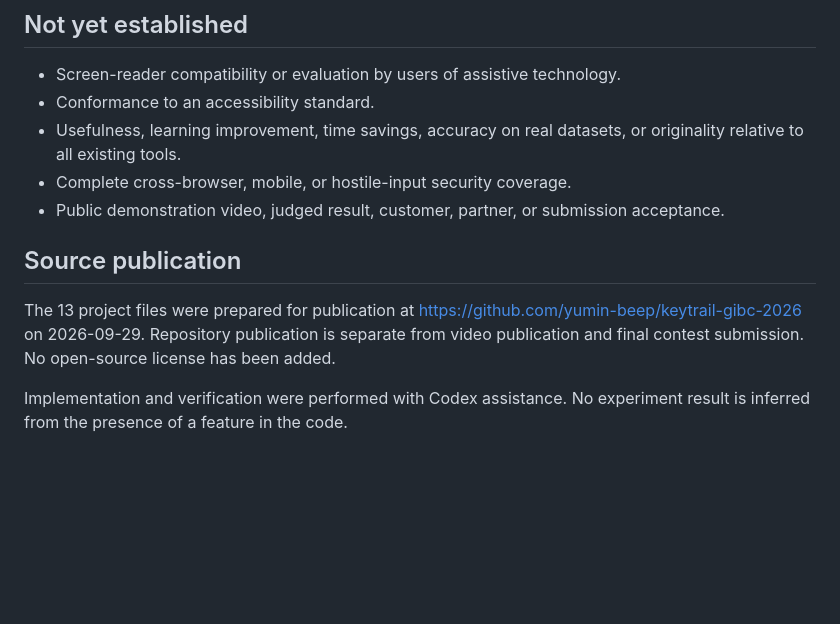
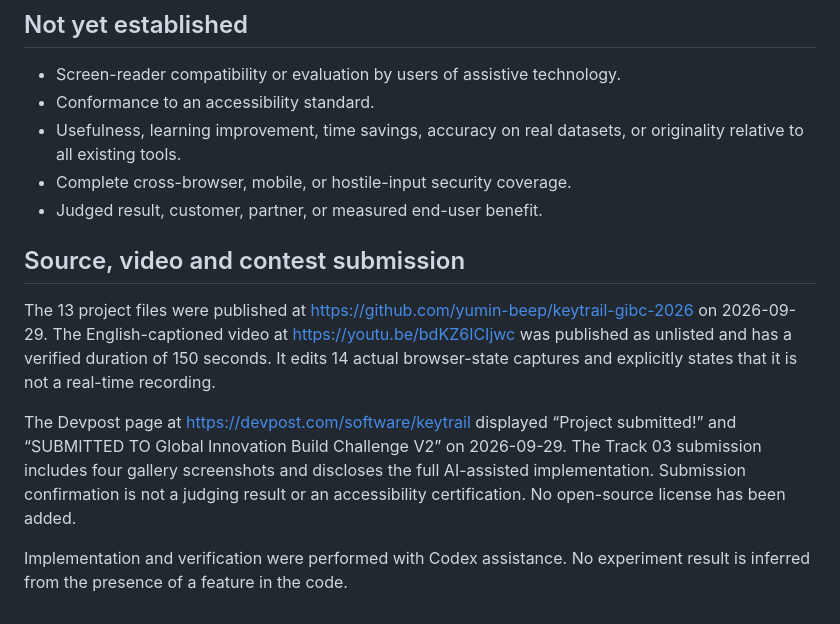
Before and after one commit to yumin-beep/keytrail-gibc-2026, a Markdown page: VERIFICATION.md, the part around the change. Drawn GitHub-style; blank space fills up the shorter version.

Commit message:
Record verified video publication and Devpost submission

```diff
--- a/VERIFICATION.md
+++ b/VERIFICATION.md
@@ -38,10 +38,12 @@ Other pending scenarios include long labels, narrow viewport, and complete file-
 - Conformance to an accessibility standard.
 - Usefulness, learning improvement, time savings, accuracy on real datasets, or originality relative to all existing tools.
 - Complete cross-browser, mobile, or hostile-input security coverage.
-- Public demonstration video, judged result, customer, partner, or submission acceptance.
+- Judged result, customer, partner, or measured end-user benefit.
 
-## Source publication
+## Source, video and contest submission
 
-The 13 project files were prepared for publication at https://github.com/yumin-beep/keytrail-gibc-2026 on 2026-09-29. Repository publication is separate from video publication and final contest submission. No open-source license has been added.
+The 13 project files were published at https://github.com/yumin-beep/keytrail-gibc-2026 on 2026-09-29. The English-captioned video at https://youtu.be/bdKZ6ICIjwc was published as unlisted and has a verified duration of 150 seconds. It edits 14 actual browser-state captures and explicitly states that it is not a real-time recording.
+
+The Devpost page at https://devpost.com/software/keytrail displayed “Project submitted!” and “SUBMITTED TO Global Innovation Build Challenge V2” on 2026-09-29. The Track 03 submission includes four gallery screenshots and discloses the full AI-assisted implementation. Submission confirmation is not a judging result or an accessibility certification. No open-source license has been added.
 
 Implementation and verification were performed with Codex assistance. No experiment result is inferred from the presence of a feature in the code.
```
